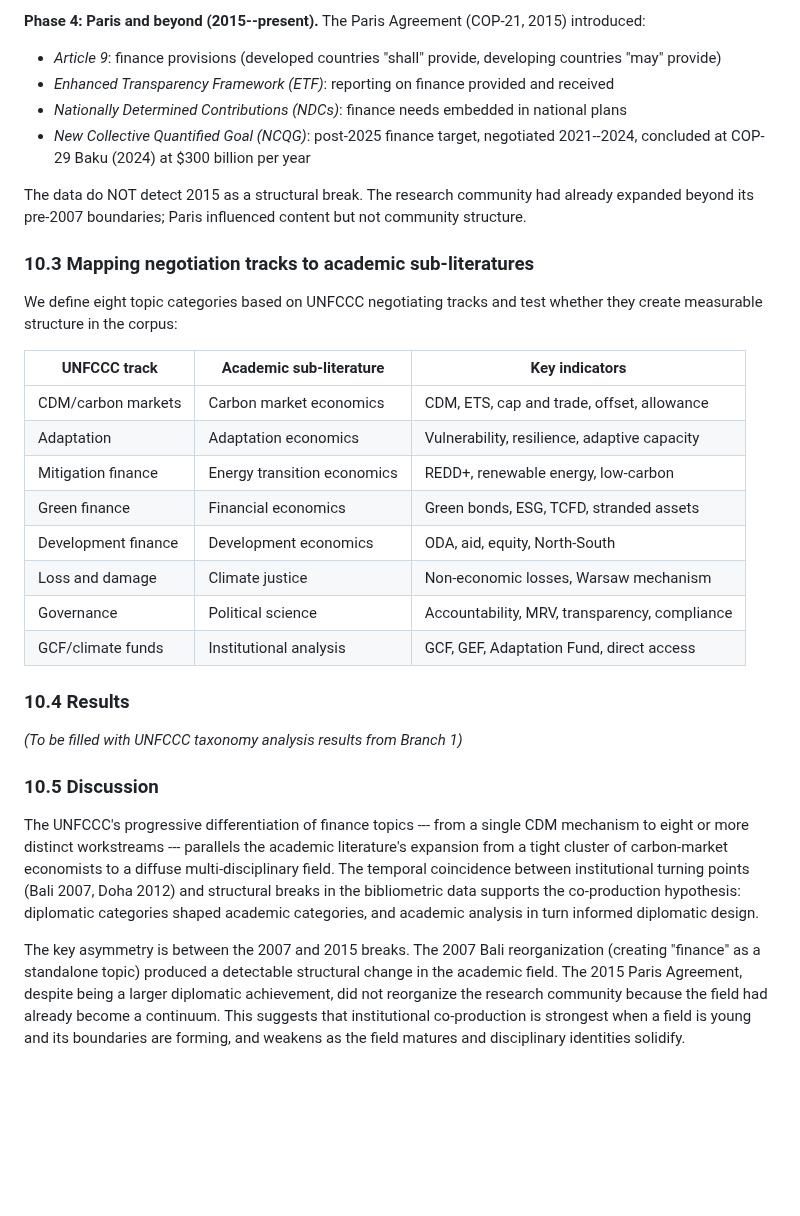
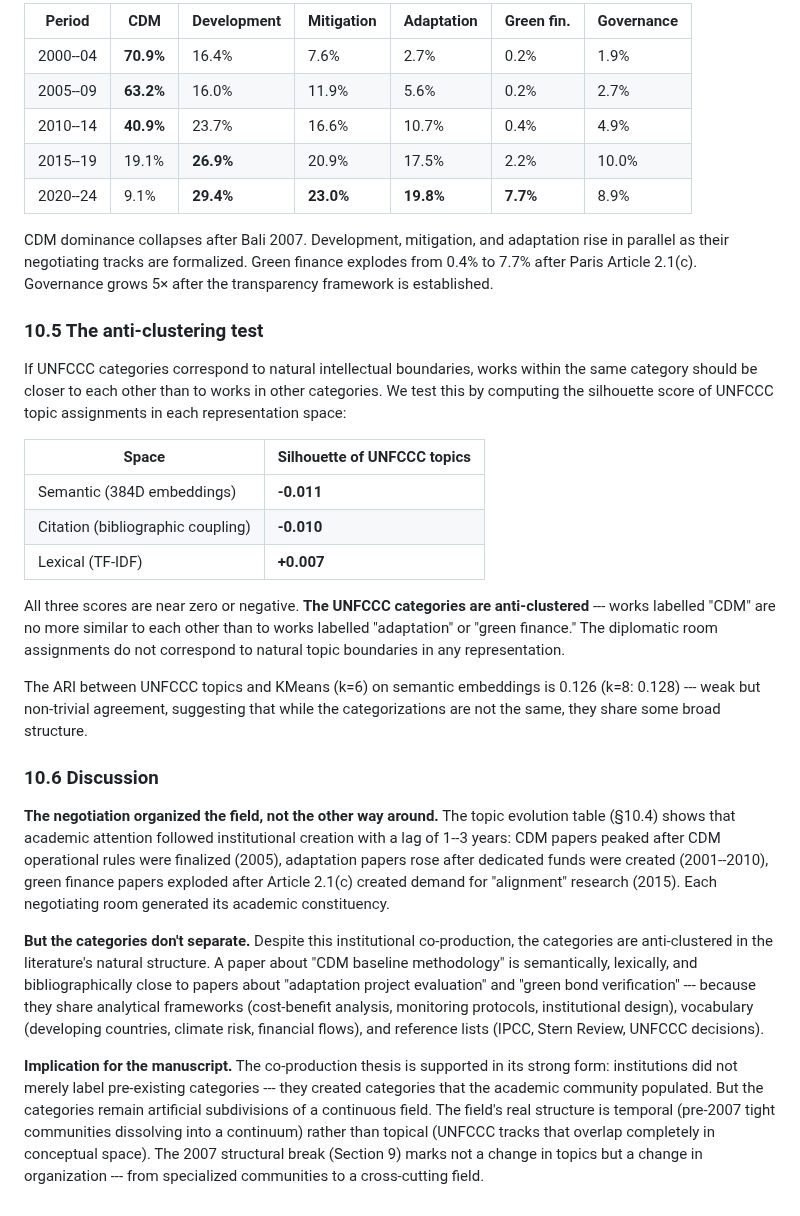
Before and after one commit to MinhHaDuong/Oeconomia-Climate-finance, a Markdown page: content/_includes/cop-topic-structure.md, the part around one of its changes. Drawn GitHub-style; blank space fills up the shorter version.

```diff
--- a/content/_includes/cop-topic-structure.md
+++ b/content/_includes/cop-topic-structure.md
@@ -37,34 +43,32 @@ The data detect 2012 as a structural break (Section 9). This aligns with the GCF
 
-**Phase 4: Paris and beyond (2015--present).** The Paris Agreement (COP-21, 2015) introduced:
+| Period | CDM | Development | Mitigation | Adaptation | Green fin. | Governance |
+|--------|-----|-------------|------------|------------|------------|------------|
+| 2000--04 | **70.9%** | 16.4% | 7.6% | 2.7% | 0.2% | 1.9% |
+| 2005--09 | **63.2%** | 16.0% | 11.9% | 5.6% | 0.2% | 2.7% |
+| 2010--14 | **40.9%** | 23.7% | 16.6% | 10.7% | 0.4% | 4.9% |
+| 2015--19 | 19.1% | **26.9%** | 20.9% | 17.5% | 2.2% | 10.0% |
+| 2020--24 | 9.1% | **29.4%** | **23.0%** | **19.8%** | **7.7%** | 8.9% |
 
-- *Article 9*: finance provisions (developed countries "shall" provide, developing countries "may" provide)
-- *Enhanced Transparency Framework (ETF)*: reporting on finance provided and received
-- *Nationally Determined Contributions (NDCs)*: finance needs embedded in national plans
-- *New Collective Quantified Goal (NCQG)*: post-2025 finance target, negotiated 2021--2024, concluded at COP-29 Baku (2024) at $300 billion per year
+CDM dominance collapses after Bali 2007. Development, mitigation, and adaptation rise in parallel as their negotiating tracks are formalized. Green finance explodes from 0.4% to 7.7% after Paris Article 2.1(c). Governance grows 5× after the transparency framework is established.
 
-The data do NOT detect 2015 as a structural break. The research community had already expanded beyond its pre-2007 boundaries; Paris influenced content but not community structure.
+### 10.5 The anti-clustering test
 
-### 10.3 Mapping negotiation tracks to academic sub-literatures
+If UNFCCC categories correspond to natural intellectual boundaries, works within the same category should be closer to each other than to works in other categories. We test this by computing the silhouette score of UNFCCC topic assignments in each representation space:
 
-We define eight topic categories based on UNFCCC negotiating tracks and test whether they create measurable structure in the corpus:
+| Space | Silhouette of UNFCCC topics |
+|-------|---------------------------|
+| Semantic (384D embeddings) | **-0.011** |
+| Citation (bibliographic coupling) | **-0.010** |
+| Lexical (TF-IDF) | **+0.007** |
 
-| UNFCCC track | Academic sub-literature | Key indicators |
-|-------------|----------------------|----------------|
-| CDM/carbon markets | Carbon market economics | CDM, ETS, cap and trade, offset, allowance |
-| Adaptation | Adaptation economics | Vulnerability, resilience, adaptive capacity |
-| Mitigation finance | Energy transition economics | REDD+, renewable energy, low-carbon |
-| Green finance | Financial economics | Green bonds, ESG, TCFD, stranded assets |
-| Development finance | Development economics | ODA, aid, equity, North-South |
-| Loss and damage | Climate justice | Non-economic losses, Warsaw mechanism |
-| Governance | Political science | Accountability, MRV, transparency, compliance |
-| GCF/climate funds | Institutional analysis | GCF, GEF, Adaptation Fund, direct access |
+All three scores are near zero or negative. **The UNFCCC categories are anti-clustered** --- works labelled "CDM" are no more similar to each other than to works labelled "adaptation" or "green finance." The diplomatic room assignments do not correspond to natural topic boundaries in any representation.
 
-### 10.4 Results
+The ARI between UNFCCC topics and KMeans (k=6) on semantic embeddings is 0.126 (k=8: 0.128) --- weak but non-trivial agreement, suggesting that while the categorizations are not the same, they share some broad structure.
 
-*(To be filled with UNFCCC taxonomy analysis results from Branch 1)*
+### 10.6 Discussion
 
-### 10.5 Discussion
+**The negotiation organized the field, not the other way around.** The topic evolution table (§10.4) shows that academic attention followed institutional creation with a lag of 1--3 years: CDM papers peaked after CDM operational rules were finalized (2005), adaptation papers rose after dedicated funds were created (2001--2010), green finance papers exploded after Article 2.1(c) created demand for "alignment" research (2015). Each negotiating room generated its academic constituency.
 
-The UNFCCC's progressive differentiation of finance topics --- from a single CDM mechanism to eight or more distinct workstreams --- parallels the academic literature's expansion from a tight cluster of carbon-market economists to a diffuse multi-disciplinary field. The temporal coincidence between institutional turning points (Bali 2007, Doha 2012) and structural breaks in the bibliometric data supports the co-production hypothesis: diplomatic categories shaped academic categories, and academic analysis in turn informed diplomatic design.
+**But the categories don't separate.** Despite this institutional co-production, the categories are anti-clustered in the literature's natural structure. A paper about "CDM baseline methodology" is semantically, lexically, and bibliographically close to papers about "adaptation project evaluation" and "green bond verification" --- because they share analytical frameworks (cost-benefit analysis, monitoring protocols, institutional design), vocabulary (developing countries, climate risk, financial flows), and reference lists (IPCC, Stern Review, UNFCCC decisions).
 
-The key asymmetry is between the 2007 and 2015 breaks. The 2007 Bali reorganization (creating "finance" as a standalone topic) produced a detectable structural change in the academic field. The 2015 Paris Agreement, despite being a larger diplomatic achievement, did not reorganize the research community because the field had already become a continuum. This suggests that institutional co-production is strongest when a field is young and its boundaries are forming, and weakens as the field matures and disciplinary identities solidify.
+**Implication for the manuscript.** The co-production thesis is supported in its strong form: institutions did not merely label pre-existing categories --- they created categories that the academic community populated. But the categories remain artificial subdivisions of a continuous field. The field's real structure is temporal (pre-2007 tight communities dissolving into a continuum) rather than topical (UNFCCC tracks that overlap completely in conceptual space). The 2007 structural break (Section 9) marks not a change in topics but a change in organization --- from specialized communities to a cross-cutting field.
```
Also changed, not shown: other parts of content/_includes/cop-topic-structure.md (+28 -22 lines).
